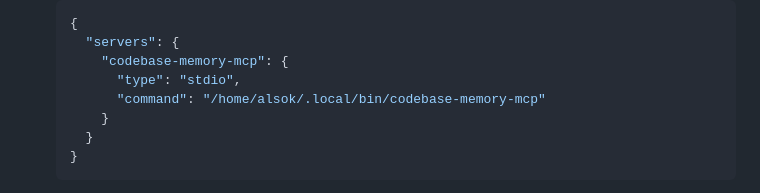
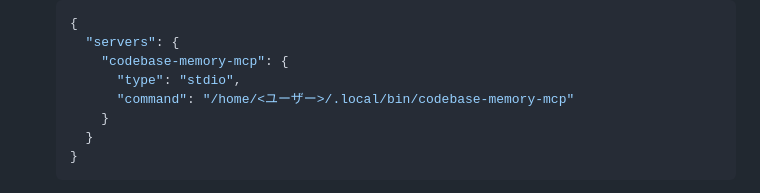
Before and after one commit to hanabuu/studyRepo, a Markdown page: public/codebase-memory/install_memo.md, the part around the change. Drawn GitHub-style.

Commit message:
パスを変更

```diff
--- a/public/codebase-memory/install_memo.md
+++ b/public/codebase-memory/install_memo.md
@@ -56,7 +56,7 @@ MCPサーバーまでインストールしてくれた。
      "servers": {
        "codebase-memory-mcp": {
          "type": "stdio",
-         "command": "/home/alsok/.local/bin/codebase-memory-mcp"
+         "command": "/home/<ユーザー>/.local/bin/codebase-memory-mcp"
        }
      }
    }
```
